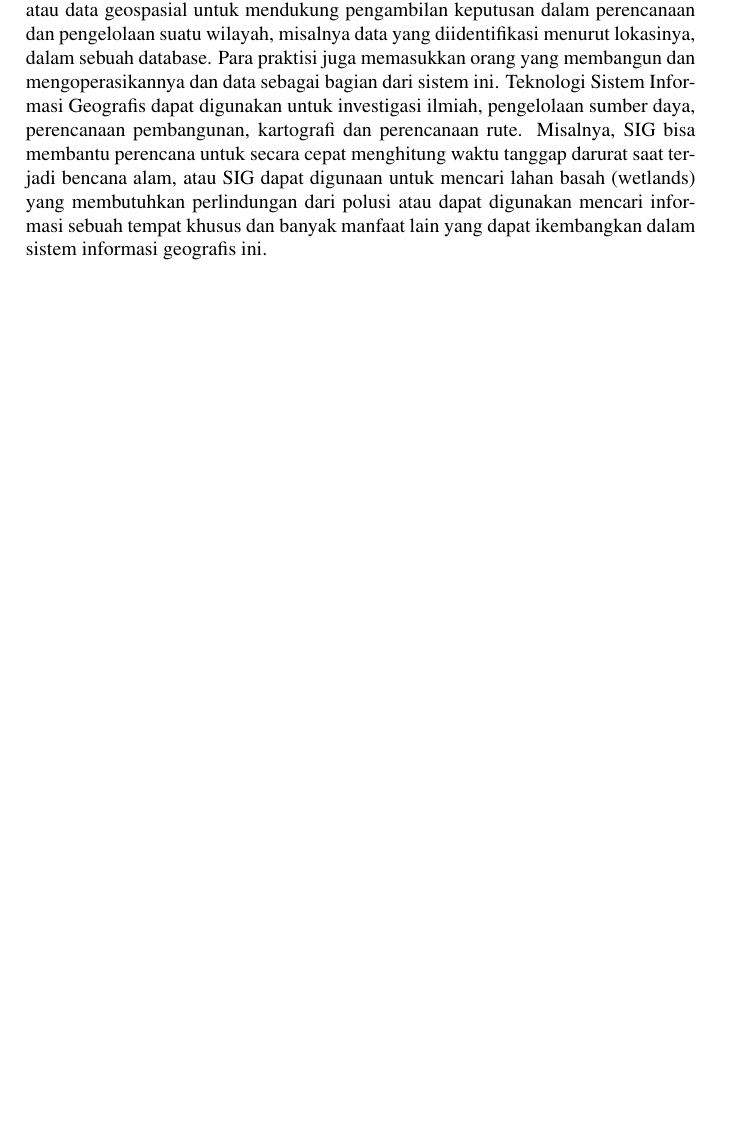
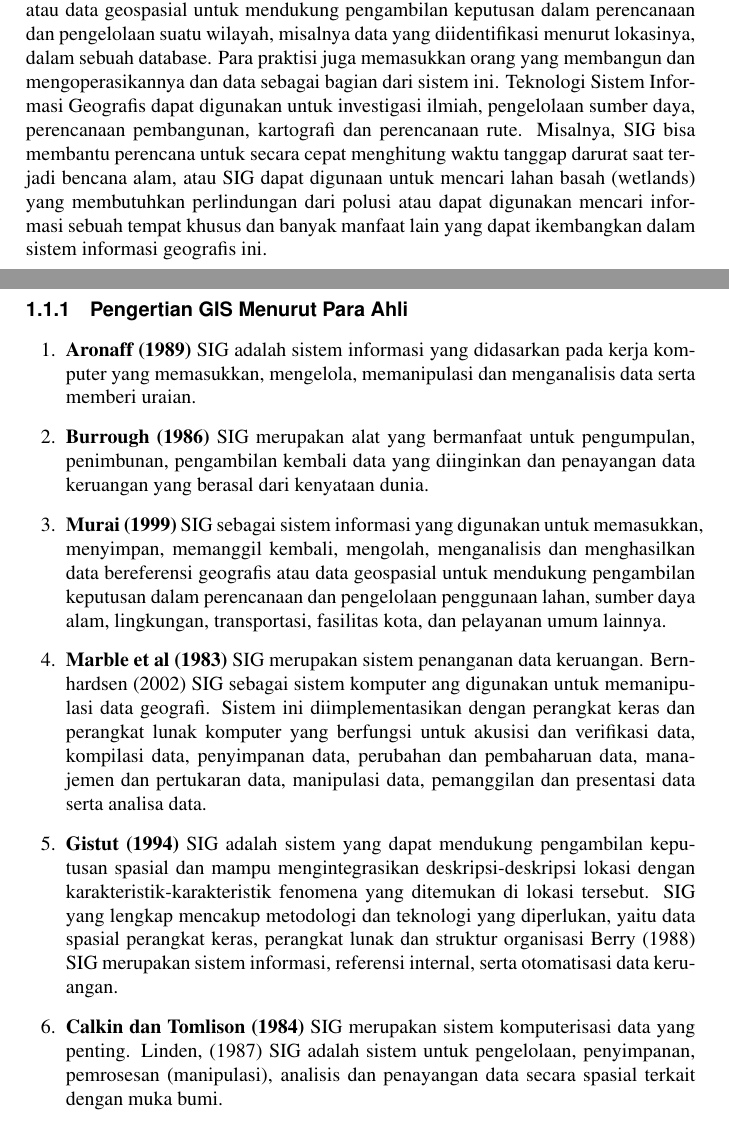
Before and after one commit to BukuInformatika/GIS2019, a LaTeX thesis (main.tex, which reads chapters/PENGENALAN_SISTEM_INFORMASI_GEOGRAFIS.tex): part of page 32 of 52 before the commit and two parts of pages 32 and 33 of 52 after it, the two joined at a grey line, cut so that both start at the same text, the shorter picture padded with empty space. Compiled offline with pdfLaTeX.

Commit message:
menambah materi mengenai pengertian GIS menurut para ahli

```diff
--- a/chapters/PENGENALAN_SISTEM_INFORMASI_GEOGRAFIS.tex
+++ b/chapters/PENGENALAN_SISTEM_INFORMASI_GEOGRAFIS.tex
@@ -1,3 +1,25 @@
 \section{Definisi GIS}
 Sistem Informasi Geografis atau disingkat SIG dalam bahasa Inggris Geographic Information System (disingkat GIS) merupakan sistem informasi khusus yang mengelola data yang memiliki informasi spasial (bereferensi keruangan). Atau dalam arti yang lebih sempit adalah sistem komputer yang memiliki kemampuan untuk membangun, menyimpan, mengelola dan menampilkan informasi bereferensi geografis atau data geospasial untuk mendukung pengambilan keputusan dalam perencanaan dan pengelolaan suatu wilayah, misalnya data yang diidentifikasi menurut lokasinya, dalam sebuah database. Para praktisi juga memasukkan orang yang membangun dan mengoperasikannya dan data sebagai bagian dari sistem ini.
 Teknologi Sistem Informasi Geografis dapat digunakan untuk investigasi ilmiah, pengelolaan sumber daya, perencanaan pembangunan, kartografi dan perencanaan rute. Misalnya, SIG bisa membantu perencana untuk secara cepat menghitung waktu tanggap darurat saat terjadi bencana alam, atau SIG dapat digunaan untuk mencari lahan basah (wetlands) yang membutuhkan perlindungan dari polusi atau dapat digunakan mencari informasi sebuah tempat khusus dan banyak manfaat lain yang dapat ikembangkan dalam sistem informasi geografis ini.
+
+\subsection{Pengertian GIS Menurut Para Ahli}
+\begin{enumerate}
+
+\item \textbf{Aronaff (1989)}
+SIG adalah sistem informasi yang didasarkan pada kerja komputer yang memasukkan, mengelola, memanipulasi dan menganalisis data serta memberi uraian.
+
+\item \textbf{Burrough (1986)}
+SIG merupakan alat yang bermanfaat untuk pengumpulan, penimbunan, pengambilan kembali data yang diinginkan dan penayangan data keruangan yang berasal dari kenyataan dunia.
+
+\item \textbf{Murai (1999)}
+SIG sebagai sistem informasi yang digunakan untuk memasukkan, menyimpan, memanggil kembali, mengolah, menganalisis dan menghasilkan data bereferensi geografis atau data geospasial untuk mendukung pengambilan keputusan dalam perencanaan dan pengelolaan penggunaan lahan, sumber daya alam, lingkungan, transportasi, fasilitas kota, dan pelayanan umum lainnya.
+
+\item \textbf{Marble et al (1983)}
+SIG merupakan sistem penanganan data keruangan.  Bernhardsen (2002) SIG sebagai sistem komputer ang digunakan untuk memanipulasi data geografi. Sistem ini diimplementasikan dengan perangkat keras dan perangkat lunak komputer yang berfungsi untuk akusisi dan verifikasi data, kompilasi data, penyimpanan data, perubahan dan pembaharuan data, manajemen dan pertukaran data, manipulasi data, pemanggilan dan presentasi data serta analisa data.
+
+\item \textbf{Gistut (1994)}
+SIG adalah sistem yang dapat mendukung pengambilan keputusan spasial dan mampu mengintegrasikan deskripsi-deskripsi lokasi dengan karakteristik-karakteristik fenomena yang ditemukan di lokasi tersebut. SIG yang lengkap mencakup metodologi dan teknologi yang diperlukan, yaitu data spasial perangkat keras, perangkat lunak dan struktur organisasi  Berry (1988) SIG merupakan sistem informasi, referensi internal, serta otomatisasi data keruangan.
+
+\item \textbf{Calkin dan Tomlison (1984)}
+SIG merupakan sistem komputerisasi data yang penting.  Linden, (1987) SIG adalah sistem untuk pengelolaan, penyimpanan, pemrosesan (manipulasi), analisis dan penayangan data secara spasial terkait dengan muka bumi.
+\end{enumerate}
```
Also changed, not shown: main.pdf.
